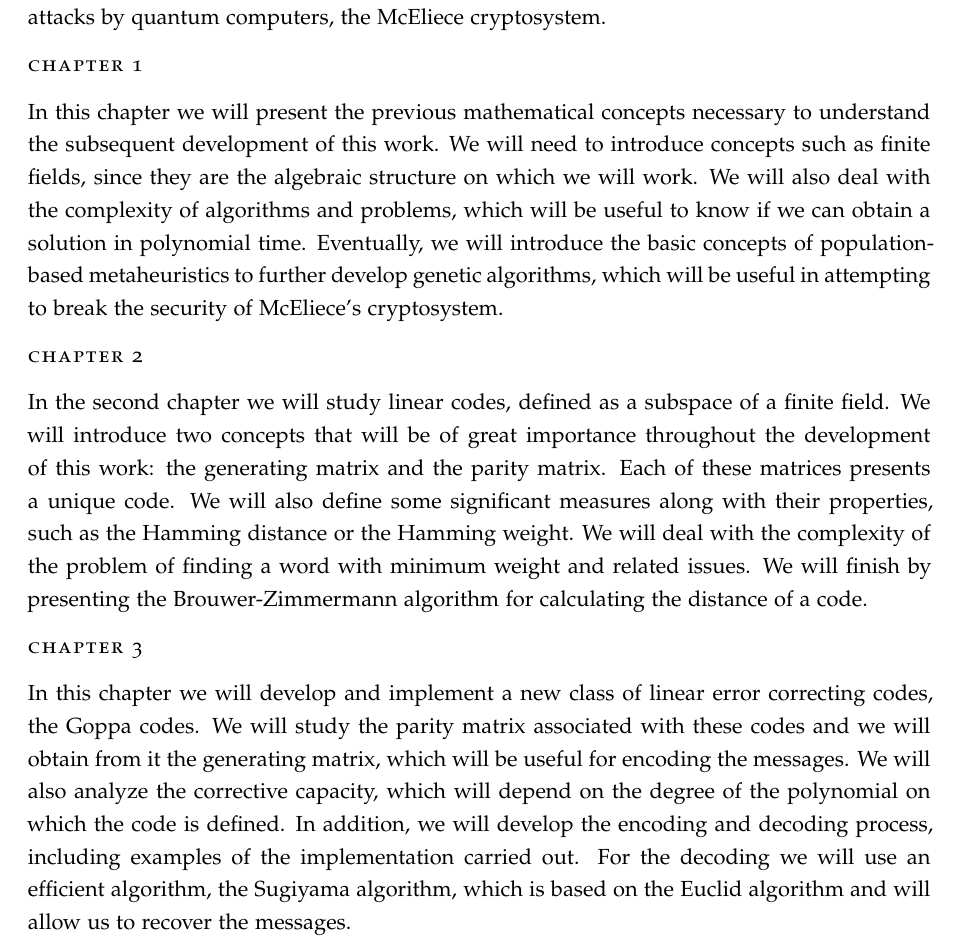
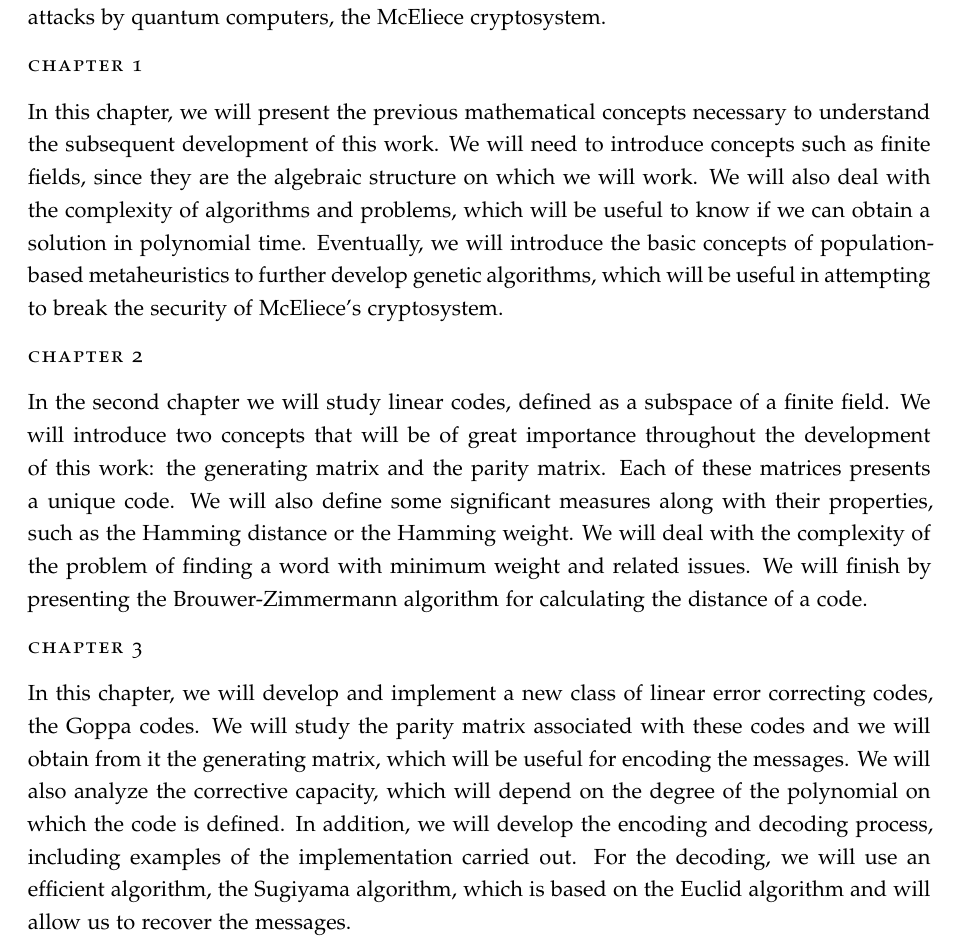
Before and after one commit to paula1999/TFG, a LaTeX thesis (documentation/main.tex, which reads documentation/add_ons/summary.tex): part of page 9 of 118, cut so that both start at the same text. Compiled offline with pdfLaTeX; a missing font is replaced by an installed copy or a similar font.

Commit message:
Añado puntuación, ty @jojelupipa

```diff
--- a/documentation/add_ons/summary.tex
+++ b/documentation/add_ons/summary.tex
@@ -7,7 +7,7 @@ The main goal of this project is to present, study and implement a cryptosystem
 
 \spacedlowsmallcaps{Chapter 1}
 
-In this chapter we will present the previous mathematical concepts necessary to understand the subsequent development of this work. We will need to introduce concepts such as finite fields, since they are the algebraic structure on which we will work. We will also deal with the complexity of algorithms and problems, which will be useful to know if we can obtain a solution in polynomial time. Eventually, we will introduce the basic concepts of population-based metaheuristics to further develop genetic algorithms, which will be useful in attempting to break the security of McEliece's cryptosystem.
+In this chapter, we will present the previous mathematical concepts necessary to understand the subsequent development of this work. We will need to introduce concepts such as finite fields, since they are the algebraic structure on which we will work. We will also deal with the complexity of algorithms and problems, which will be useful to know if we can obtain a solution in polynomial time. Eventually, we will introduce the basic concepts of population-based metaheuristics to further develop genetic algorithms, which will be useful in attempting to break the security of McEliece's cryptosystem.
 
 \spacedlowsmallcaps{Chapter 2}
 
@@ -15,7 +15,7 @@ In the second chapter we will study linear codes, defined as a subspace of a fin
 
 \spacedlowsmallcaps{Chapter 3}
 
-In this chapter we will develop and implement a new class of linear error correcting codes, the Goppa codes. We will study the parity matrix associated with these codes and we will obtain from it the generating matrix, which will be useful for encoding the messages. We will also analyze the corrective capacity, which will depend on the degree of the polynomial on which the code is defined. In addition, we will develop the encoding and decoding process, including examples of the implementation carried out. For the decoding we will use an efficient algorithm, the Sugiyama algorithm, which is based on the Euclid algorithm and will allow us to recover the messages.
+In this chapter, we will develop and implement a new class of linear error correcting codes, the Goppa codes. We will study the parity matrix associated with these codes and we will obtain from it the generating matrix, which will be useful for encoding the messages. We will also analyze the corrective capacity, which will depend on the degree of the polynomial on which the code is defined. In addition, we will develop the encoding and decoding process, including examples of the implementation carried out. For the decoding, we will use an efficient algorithm, the Sugiyama algorithm, which is based on the Euclid algorithm and will allow us to recover the messages.
 
 \newpage
 
```
